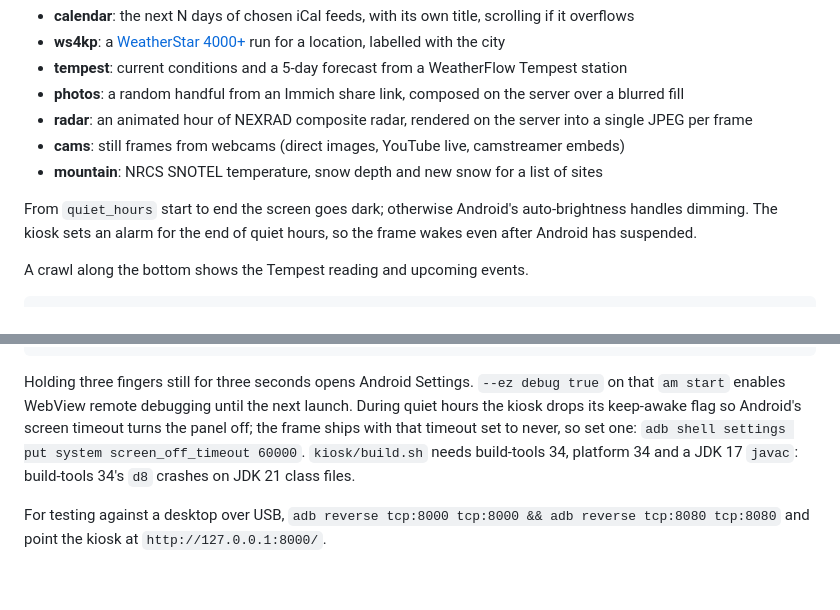
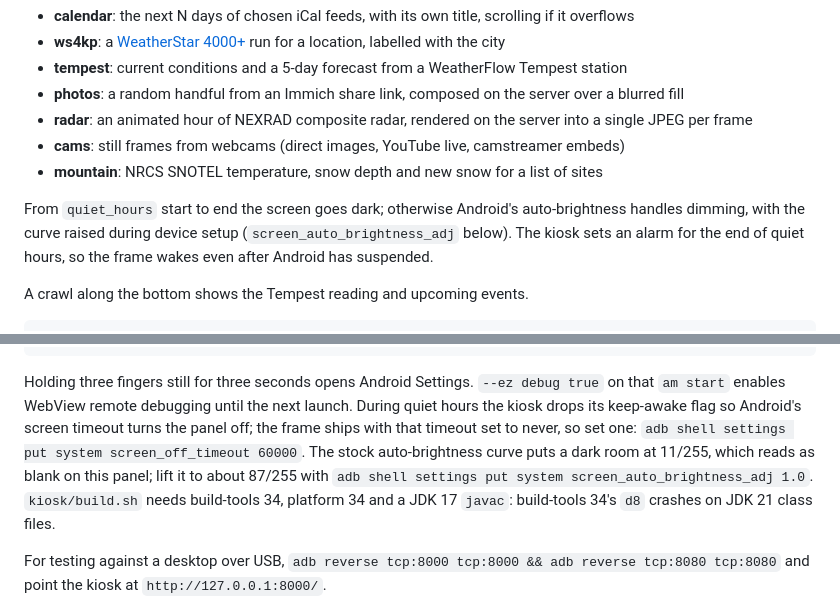
Before and after one commit to DerekParks/framestar, a Markdown page: README.md, 2 parts joined by grey strips. Rendered like a GitHub page; blank space fills up the shorter version.

Commit message:
docs: lift the frame's auto-brightness curve in device setup
The stock curve maps a dark room to 11/255, which looked like a dead panel
after the 07:00 wake. screen_auto_brightness_adj 1.0 puts it at about 87/255
and still reaches 255 in bright light.

```diff
--- a/README.md
+++ b/README.md
@@ -10,7 +10,8 @@ A WeatherStar 4000 style kiosk for a hacked Android photo frame. It cycles throu
 - **cams**: still frames from webcams (direct images, YouTube live, camstreamer embeds)
 - **mountain**: NRCS SNOTEL temperature, snow depth and new snow for a list of sites
 
-From `quiet_hours` start to end the screen goes dark; otherwise Android's auto-brightness handles dimming.
+From `quiet_hours` start to end the screen goes dark; otherwise Android's auto-brightness handles dimming,
+with the curve raised during device setup (`screen_auto_brightness_adj` below).
 The kiosk sets an alarm for the end of quiet hours, so the frame wakes even after Android has suspended.
 
 A crawl along the bottom shows the Tempest reading and upcoming events.
@@ -74,7 +75,9 @@ adb shell am start -a android.intent.action.VIEW -d http://10.0.0.117:8000/ -n i
 Holding three fingers still for three seconds opens Android Settings. `--ez debug true` on that
 `am start` enables WebView remote debugging until the next launch. During quiet hours the kiosk
 drops its keep-awake flag so Android's screen timeout turns the panel off; the frame ships with
-that timeout set to never, so set one: `adb shell settings put system screen_off_timeout 60000`. `kiosk/build.sh` needs build-tools 34,
+that timeout set to never, so set one: `adb shell settings put system screen_off_timeout 60000`.
+The stock auto-brightness curve puts a dark room at 11/255, which reads as blank on this panel; lift it to
+about 87/255 with `adb shell settings put system screen_auto_brightness_adj 1.0`. `kiosk/build.sh` needs build-tools 34,
 platform 34 and a JDK 17 `javac`: build-tools 34's `d8` crashes on JDK 21 class files.
 
 For testing against a desktop over USB, `adb reverse tcp:8000 tcp:8000 && adb reverse tcp:8080 tcp:8080`
```
